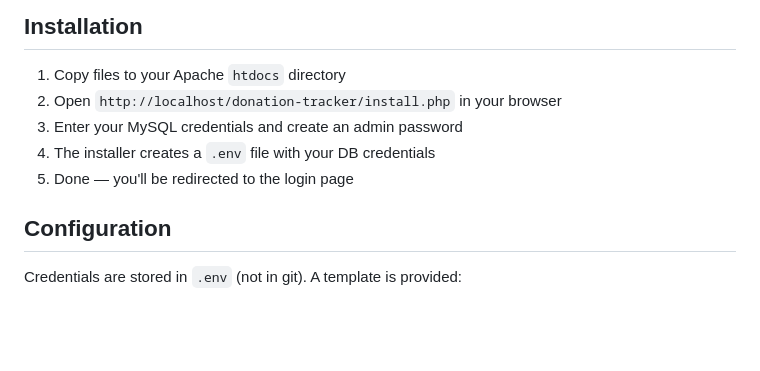
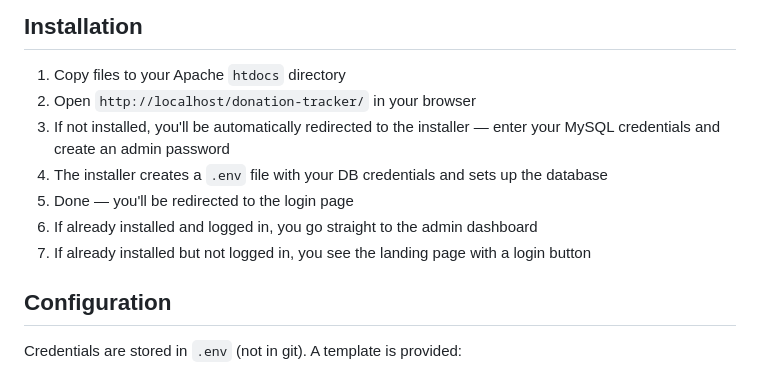
Before and after one commit to Filip-Peev/donation-tracker, a Markdown page: README.md, the part around one of its changes. Drawn GitHub-style; blank space fills up the shorter version.

```diff
--- a/README.md
+++ b/README.md
@@ -11,10 +17,12 @@ A web app for tracking donated equipment (laptops, routers, tablets, etc.) and v
 ## Installation
 
 1. Copy files to your Apache `htdocs` directory
-2. Open `http://localhost/donation-tracker/install.php` in your browser
-3. Enter your MySQL credentials and create an admin password
-4. The installer creates a `.env` file with your DB credentials
+2. Open `http://localhost/donation-tracker/` in your browser
+3. If not installed, you'll be automatically redirected to the installer — enter your MySQL credentials and create an admin password
+4. The installer creates a `.env` file with your DB credentials and sets up the database
 5. Done — you'll be redirected to the login page
+6. If already installed and logged in, you go straight to the admin dashboard
+7. If already installed but not logged in, you see the landing page with a login button
 
 ## Configuration
 
```
Also changed, not shown: other parts of README.md (+6 -0 lines).
